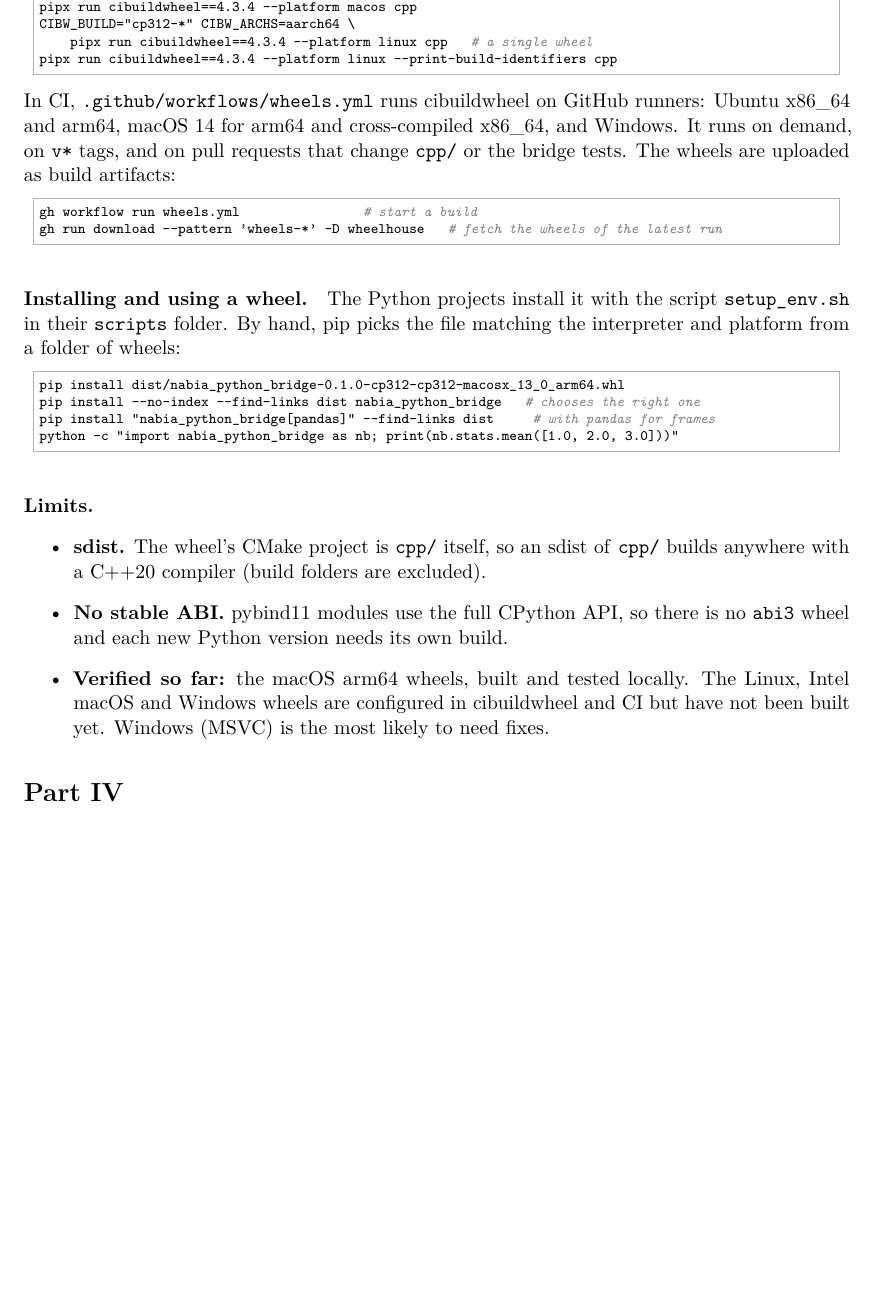
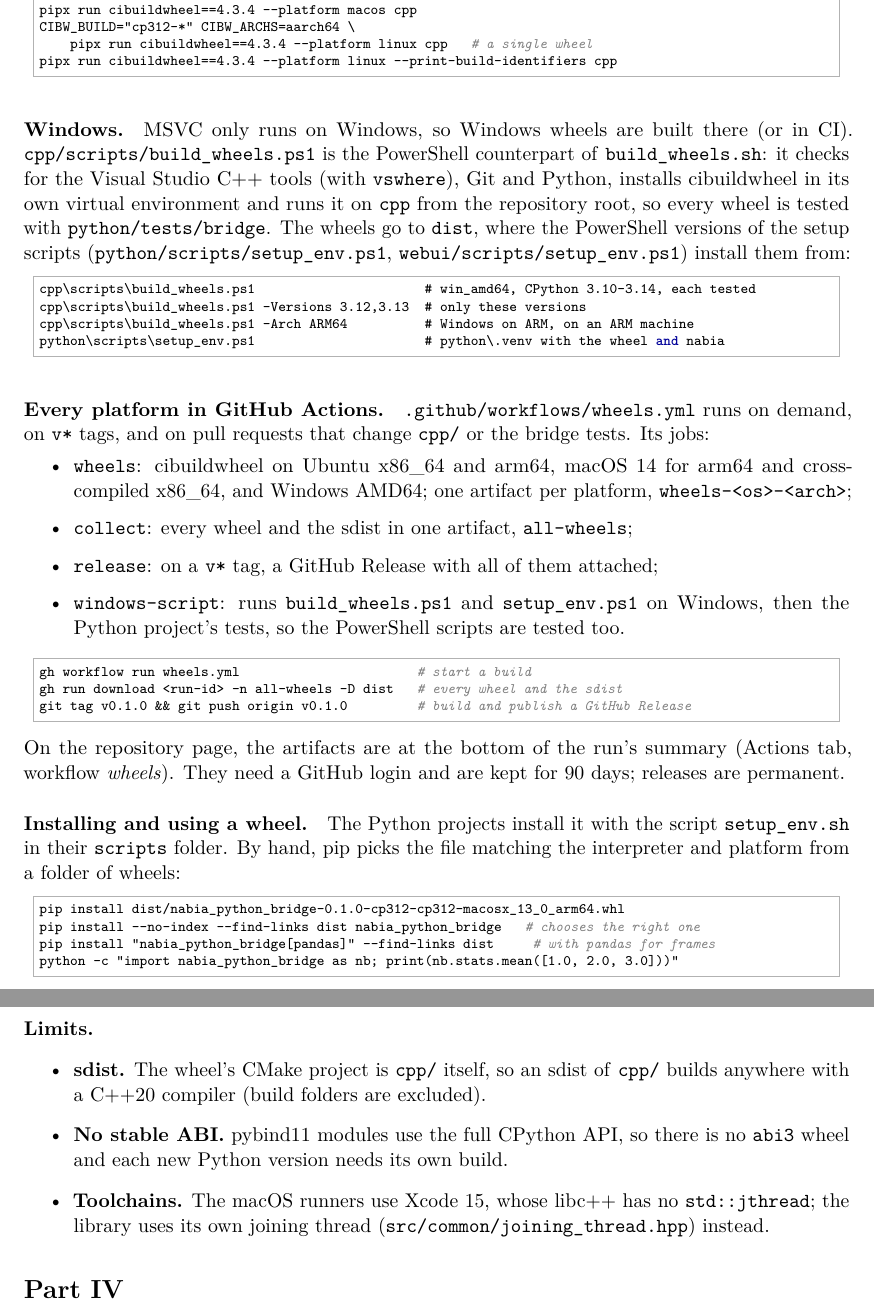
Before and after one commit to frannuca/nabia, a LaTeX paper (cpp/doc/nabia_cpp_reference.tex): part of page 37 of 38 before the commit and two parts of pages 37 and 38 of 38 after it, the two joined at a grey line, cut so that both start at the same text, the shorter picture padded with empty space. The pictures show the PDF file cpp/doc/nabia_cpp_reference.pdf that the author committed with the source.

Commit message:
Windows wheel scripts and CI artifacts for every platform
- cpp/scripts/build_wheels.ps1: cibuildwheel on Windows (win_amd64 or ARM64),
  CPython 3.10-3.14, each wheel tested with python/tests/bridge.
- python/ and webui/ scripts/setup_env.ps1: PowerShell versions of setup_env.sh.
- wheels.yml: a collect job (all-wheels: every wheel plus the sdist), a release
  job (GitHub Release on v* tags) and a windows-script job that runs the
  PowerShell scripts and the Python project's tests on Windows.
- READMEs and the C++ reference document them.

Co-Authored-By: Claude Opus 5.5 <noreply@anthropic.com>

```diff
--- a/cpp/doc/nabia_cpp_reference.tex
+++ b/cpp/doc/nabia_cpp_reference.tex
@@ -1327,14 +1327,38 @@ CIBW_BUILD="cp312-*" CIBW_ARCHS=aarch64 \
     pipx run cibuildwheel==4.3.4 --platform linux cpp   # a single wheel
 pipx run cibuildwheel==4.3.4 --platform linux --print-build-identifiers cpp
 \end{lstlisting}
-In CI, \code{.github/workflows/wheels.yml} runs cibuildwheel on GitHub runners: Ubuntu x86\_64 and
-arm64, macOS 14 for arm64 and cross-compiled x86\_64, and Windows. It runs on demand, on
-\code{v*} tags, and on pull requests that change \code{cpp/} or the bridge tests. The wheels are
-uploaded as build artifacts:
+\paragraph{Windows.} MSVC only runs on Windows, so Windows wheels are built there (or in CI).
+\code{cpp/scripts/build\_wheels.ps1} is the PowerShell counterpart of \code{build\_wheels.sh}: it
+checks for the Visual Studio C++ tools (with \code{vswhere}), Git and Python, installs cibuildwheel
+in its own virtual environment and runs it on \code{cpp} from the repository root, so every wheel is
+tested with \code{python/tests/bridge}. The wheels go to \code{dist}, where the PowerShell versions of
+the setup scripts (\code{python/scripts/setup\_env.ps1}, \code{webui/scripts/setup\_env.ps1}) install
+them from:
+\begin{lstlisting}
+cpp\scripts\build_wheels.ps1                      # win_amd64, CPython 3.10-3.14, each tested
+cpp\scripts\build_wheels.ps1 -Versions 3.12,3.13  # only these versions
+cpp\scripts\build_wheels.ps1 -Arch ARM64          # Windows on ARM, on an ARM machine
+python\scripts\setup_env.ps1                      # python\.venv with the wheel and nabia
+\end{lstlisting}
+
+\paragraph{Every platform in GitHub Actions.} \code{.github/workflows/wheels.yml} runs on demand,
+on \code{v*} tags, and on pull requests that change \code{cpp/} or the bridge tests. Its jobs:
+\begin{itemize}
+  \item \code{wheels}: cibuildwheel on Ubuntu x86\_64 and arm64, macOS 14 for arm64 and
+        cross-compiled x86\_64, and Windows AMD64; one artifact per platform,
+        \code{wheels-<os>-<arch>};
+  \item \code{collect}: every wheel and the sdist in one artifact, \code{all-wheels};
+  \item \code{release}: on a \code{v*} tag, a GitHub Release with all of them attached;
+  \item \code{windows-script}: runs \code{build\_wheels.ps1} and \code{setup\_env.ps1} on Windows,
+        then the Python project's tests, so the PowerShell scripts are tested too.
+\end{itemize}
 \begin{lstlisting}[language=bash]
-gh workflow run wheels.yml                # start a build
-gh run download --pattern 'wheels-*' -D wheelhouse   # fetch the wheels of the latest run
+gh workflow run wheels.yml                       # start a build
+gh run download <run-id> -n all-wheels -D dist   # every wheel and the sdist
+git tag v0.1.0 && git push origin v0.1.0         # build and publish a GitHub Release
 \end{lstlisting}
+On the repository page, the artifacts are at the bottom of the run's summary (Actions tab, workflow
+\emph{wheels}). They need a GitHub login and are kept for 90 days; releases are permanent.
 
 \paragraph{Installing and using a wheel.} The Python projects install it with the script
 \code{setup\_env.sh} in their \code{scripts} folder. By hand, pip picks the file matching the
@@ -1352,9 +1376,9 @@ python -c "import nabia_python_bridge as nb; print(nb.stats.mean([1.0, 2.0, 3.0]
         \code{cpp/} builds anywhere with a C++20 compiler (build folders are excluded).
   \item \textbf{No stable ABI.} pybind11 modules use the full CPython API, so there is no
         \code{abi3} wheel and each new Python version needs its own build.
-  \item \textbf{Verified so far:} the macOS arm64 wheels, built and tested locally. The Linux,
-        Intel macOS and Windows wheels are configured in cibuildwheel and CI but have not been
-        built yet. Windows (MSVC) is the most likely to need fixes.
+  \item \textbf{Toolchains.} The macOS runners use Xcode 15, whose libc++ has no
+        \code{std::jthread}; the library uses its own joining thread
+        (\code{src/common/joining\_thread.hpp}) instead.
 \end{itemize}
 
 
@@ -1396,8 +1420,8 @@ python -c "import nabia_python_bridge as nb; print(nb.stats.mean([1.0, 2.0, 3.0]
         \code{qp\_tolerance}. On some strongly convex mean-variance problems it was seen to
         stall at its iteration limit, so prefer the augmented Lagrangian there until the QP
         step is made exact (an active-set QP).
-  \item \textbf{Wheels} are verified on macOS arm64 only; Linux, Intel macOS and Windows are
-        configured in cibuildwheel and CI but not yet built.
+  \item \textbf{Wheels} for Linux, Intel macOS and Windows are built and tested only in CI;
+        locally, on macOS arm64.
 \end{itemize}
 
 \end{document}
```
Also changed, not shown: .github/workflows/wheels.yml (+65 -2 lines), README.md, cpp/bindings/README.md, cpp/doc/nabia_cpp_reference.pdf, python/README.md, webui/README.md, 3 other files.
